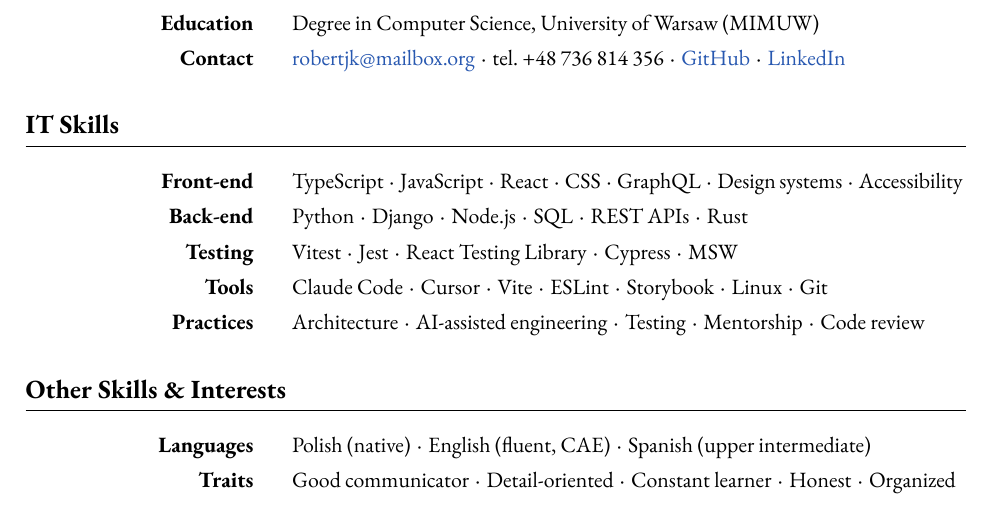
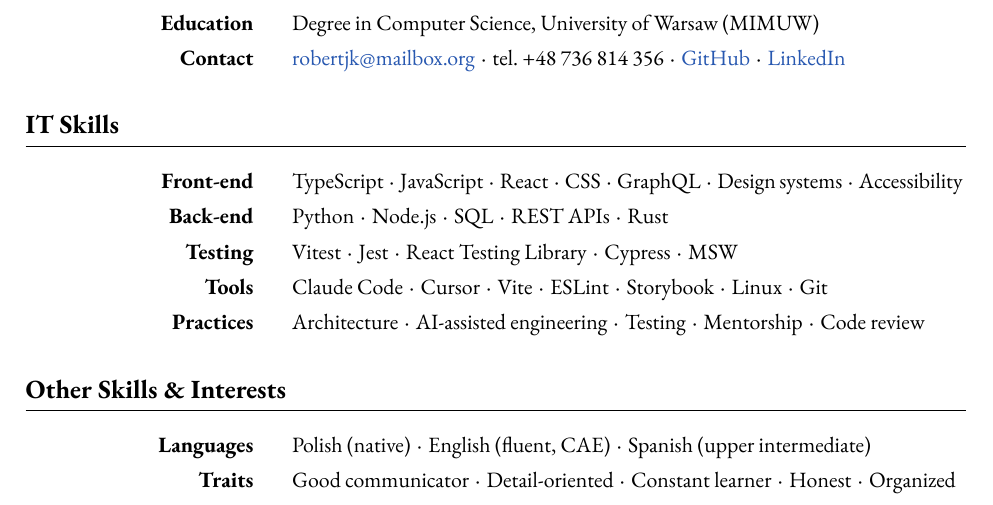
Before and after one commit to robertjk/cv, a LaTeX document (src/main.tex, which reads src/contents.tex): part of page 1 of 3, cut so that both start at the same text. Compiled offline with XeLaTeX.

Commit message:
Remove Django from IT skills

```diff
--- a/src/contents.tex
+++ b/src/contents.tex
@@ -37,7 +37,7 @@
         GraphQL\inlinesep Design systems\inlinesep Accessibility }
     \sectionlistitem
         {Back-end}
-        {Python\inlinesep Django\inlinesep Node.js\inlinesep SQL\inlinesep REST
+        {Python\inlinesep Node.js\inlinesep SQL\inlinesep REST
         APIs\inlinesep Rust}
     \sectionlistitem
         {Testing}
```
Also changed, not shown: robert-kusznier-cv.pdf.
